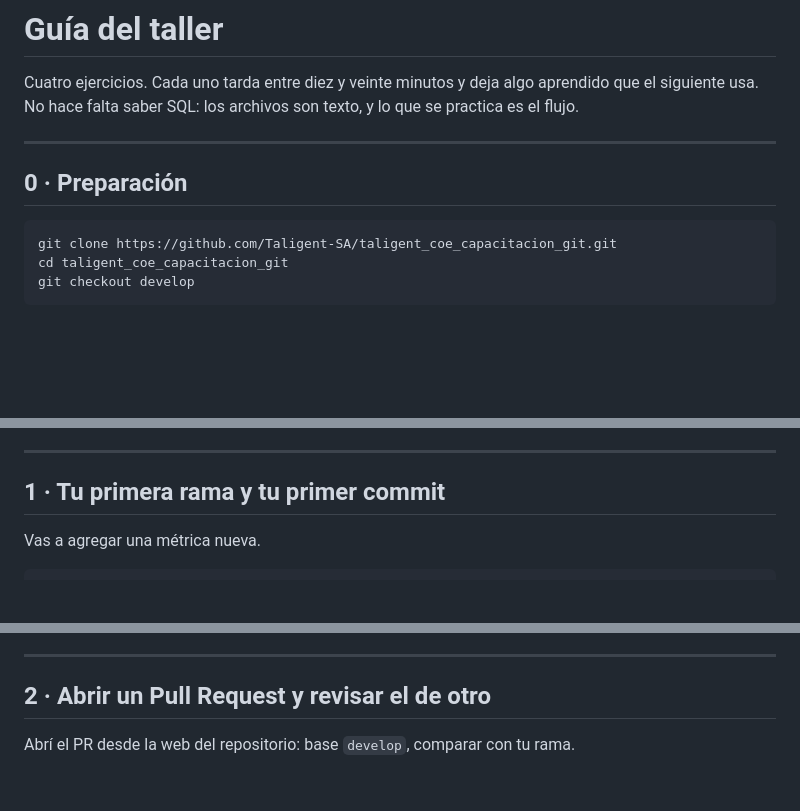
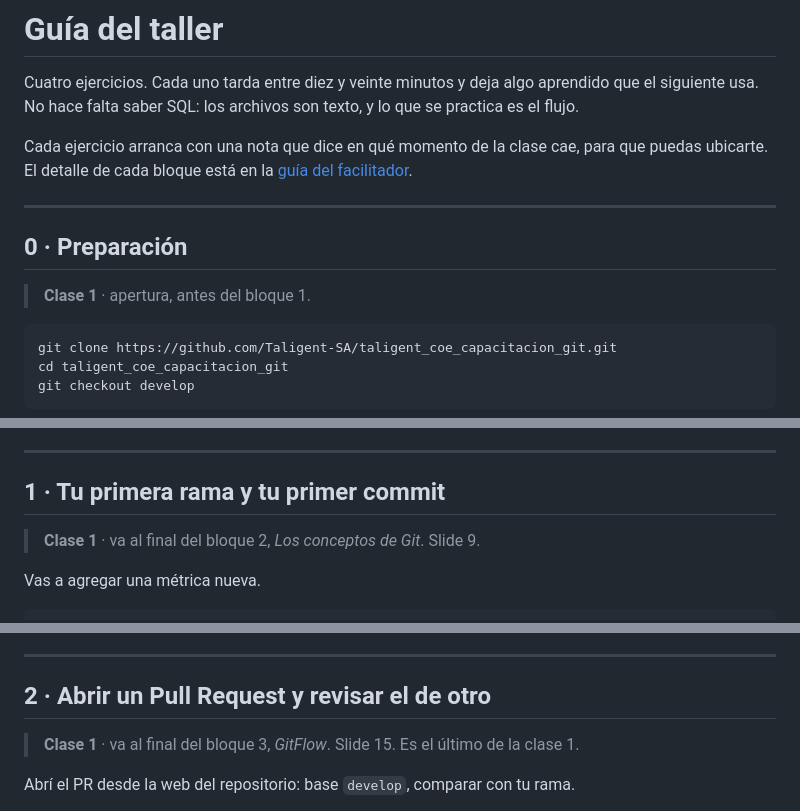
Before and after one commit to Taligent-SA/taligent_coe_capacitacion_git, a Markdown page: docs/EJERCICIOS.md, 3 parts joined by grey strips. Rendered like a GitHub page; blank space fills up the shorter version.

````diff
--- a/docs/EJERCICIOS.md
+++ b/docs/EJERCICIOS.md
@@ -3,9 +3,14 @@
 Cuatro ejercicios. Cada uno tarda entre diez y veinte minutos y deja algo aprendido que el
 siguiente usa. No hace falta saber SQL: los archivos son texto, y lo que se practica es el flujo.
 
+Cada ejercicio arranca con una nota que dice en qué momento de la clase cae, para que puedas
+ubicarte. El detalle de cada bloque está en la [guía del facilitador](GUIA_FACILITADOR.md).
+
 ---
 
 ## 0 · Preparación
+
+> **Clase 1** · apertura, antes del bloque 1.
 
 ```bash
 git clone https://github.com/Taligent-SA/taligent_coe_capacitacion_git.git
@@ -30,6 +35,8 @@ quieras ver todo.
 ---
 
 ## 1 · Tu primera rama y tu primer commit
+
+> **Clase 1** · va al final del bloque 2, *Los conceptos de Git*. Slide 9.
 
 Vas a agregar una métrica nueva.
 
@@ -77,6 +84,8 @@ credencial sin darse cuenta.
 
 ## 2 · Abrir un Pull Request y revisar el de otro
 
+> **Clase 1** · va al final del bloque 3, *GitFlow*. Slide 15. Es el último de la clase 1.
+
 Abrí el PR desde la web del repositorio: base `develop`, comparar con tu rama.
 
 Cuando pusheaste la rama, el remoto te contestó con el link ya armado — `Create a pull request for
````
Also changed, not shown: other parts of docs/EJERCICIOS.md (+4 -0 lines), docs/GUIA_FACILITADOR.md (+39 -0 lines).
